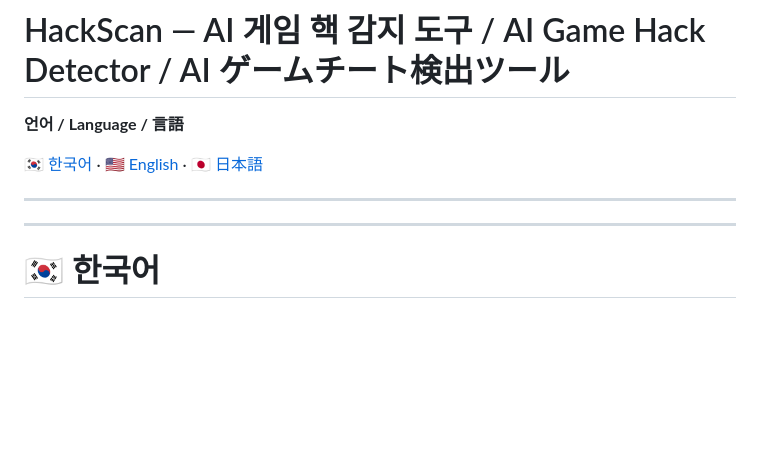
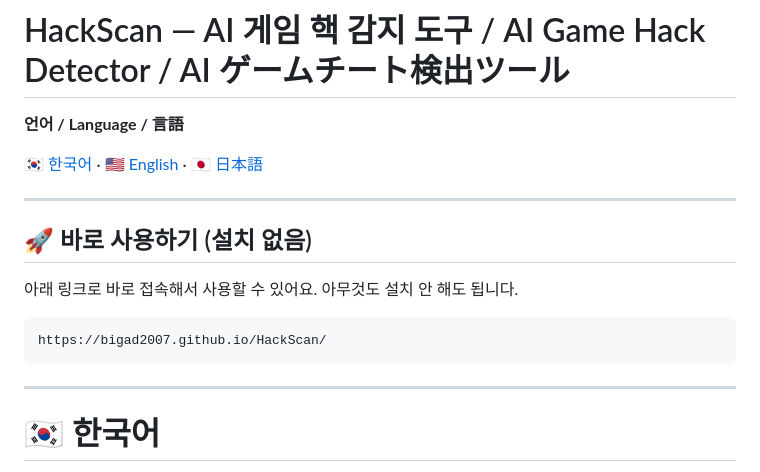
Before and after one commit to bigad2007/HackScan, a Markdown page: README.md, the part around the change. Rendered like a GitHub page; blank space fills up the shorter version.

Commit message:
Add direct usage section to README
Added a section for direct usage without installation.

````diff
--- a/README.md
+++ b/README.md
@@ -5,7 +5,13 @@
 🇰🇷 [한국어](#-한국어) · 🇺🇸 [English](#-english) · 🇯🇵 [日本語](#-日本語)
 
 ---
+## 🚀 바로 사용하기 (설치 없음)
 
+아래 링크로 바로 접속해서 사용할 수 있어요. 아무것도 설치 안 해도 됩니다.
+
+```
+https://bigad2007.github.io/HackScan/
+```
 ---
 
 # 🇰🇷 한국어
````
